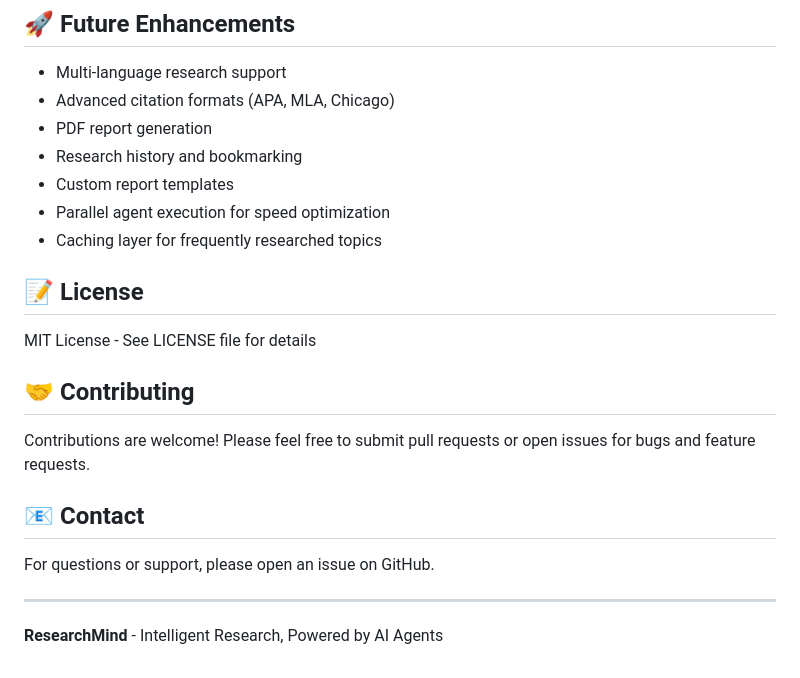
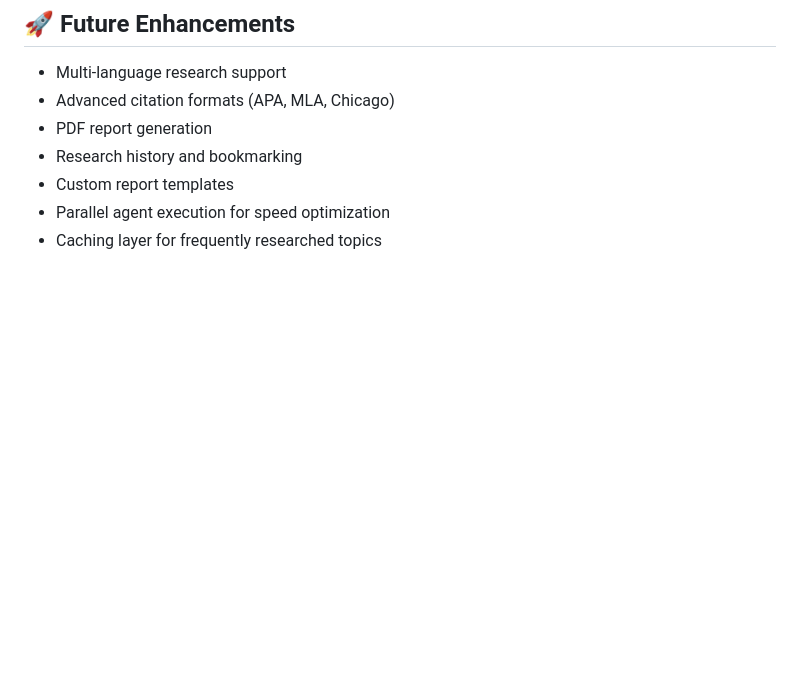
Before and after one commit to Lakshay1184/Multi_ai_agent_research_system, a Markdown page: README.md, the part around the change. Rendered like a GitHub page; blank space fills up the shorter version.

```diff
--- a/README.md
+++ b/README.md
@@ -212,19 +212,3 @@ ResearchMind delivers similar capabilities to ChatGPT's research feature:
 - Custom report templates
 - Parallel agent execution for speed optimization
 - Caching layer for frequently researched topics
-
-## 📝 License
-
-MIT License - See LICENSE file for details
-
-## 🤝 Contributing
-
-Contributions are welcome! Please feel free to submit pull requests or open issues for bugs and feature requests.
-
-## 📧 Contact
-
-For questions or support, please open an issue on GitHub.
-
----
-
-**ResearchMind** - Intelligent Research, Powered by AI Agents
```
